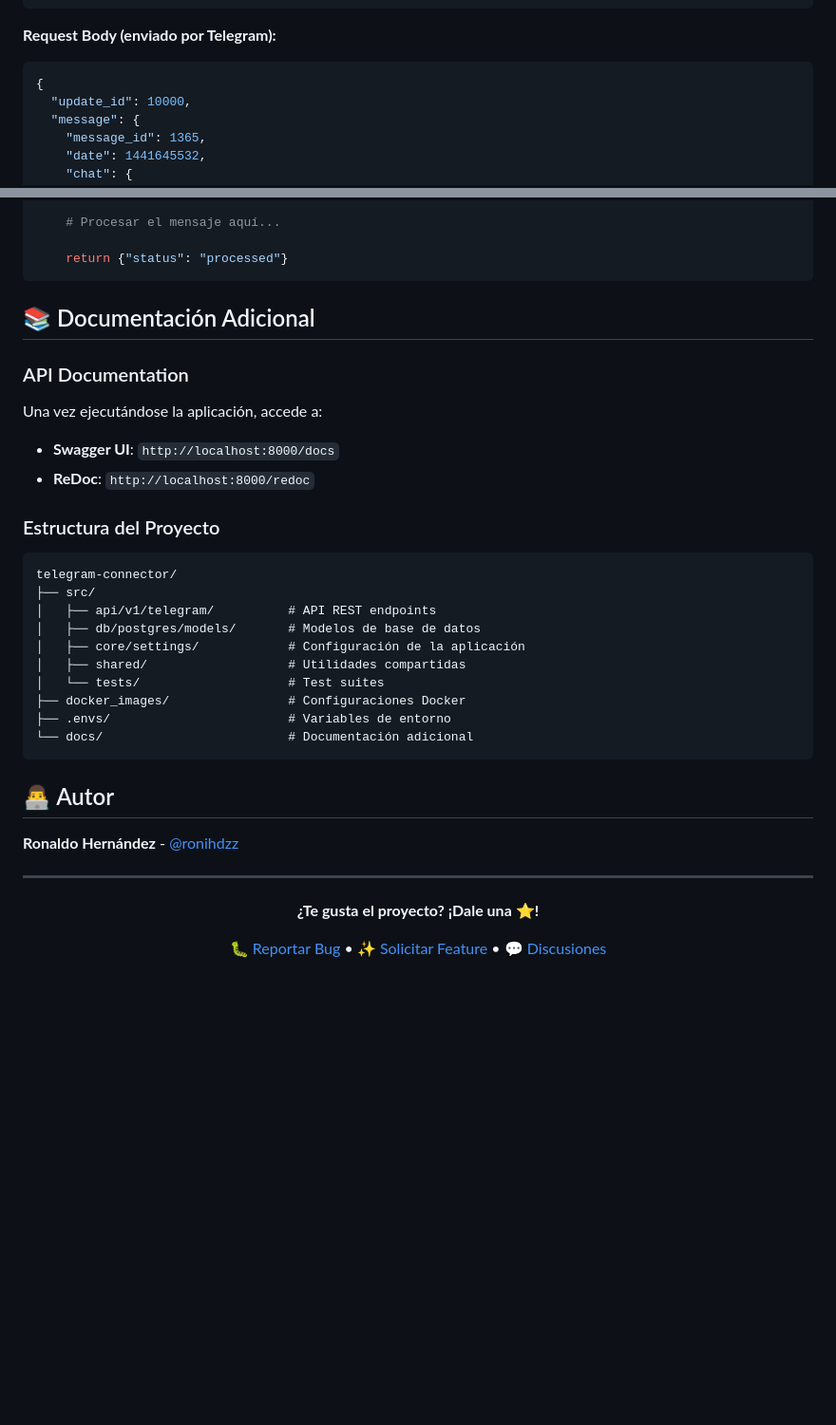
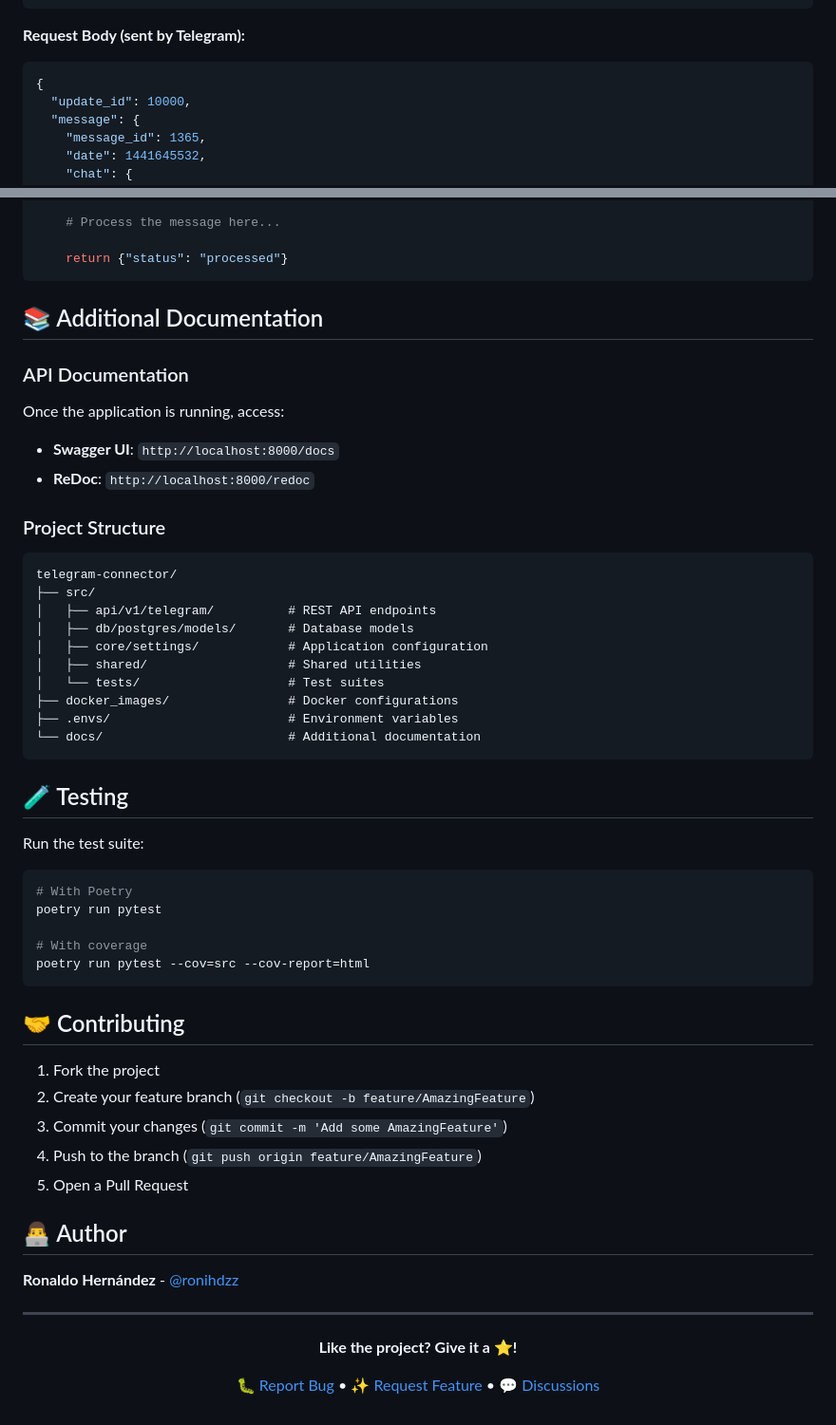
Before and after one commit to ronihdzz/telegram-connector, a Markdown page: README.md, 2 parts joined by grey strips. Shown: that part at 95% size. Rendered like a GitHub page; blank space fills up the shorter version.

````diff
--- a/README.md
+++ b/README.md
@@ -140,7 +145,7 @@ Endpoint automáticamente configurado por Telegram para recibir mensajes. Telegr
 }
 ```
 
-**Request Body (enviado por Telegram):**
+**Request Body (sent by Telegram):**
 ```json
 {
   "update_id": 10000,
@@ -310,35 +355,54 @@ async def receive_telegram_message(request: Request):
 
-    # Procesar el mensaje aquí...
+    # Process the message here...
 
     return {"status": "processed"}
 ```
 
-
-## 📚 Documentación Adicional
+## 📚 Additional Documentation
 
 ### API Documentation
 
-Una vez ejecutándose la aplicación, accede a:
+Once the application is running, access:
 - **Swagger UI**: `http://localhost:8000/docs`
 - **ReDoc**: `http://localhost:8000/redoc`
 
-### Estructura del Proyecto
+### Project Structure
 
 ```
 telegram-connector/
 ├── src/
-│   ├── api/v1/telegram/          # API REST endpoints
-│   ├── db/postgres/models/       # Modelos de base de datos
-│   ├── core/settings/            # Configuración de la aplicación
-│   ├── shared/                   # Utilidades compartidas
+│   ├── api/v1/telegram/          # REST API endpoints
+│   ├── db/postgres/models/       # Database models
+│   ├── core/settings/            # Application configuration
+│   ├── shared/                   # Shared utilities
 │   └── tests/                    # Test suites
-├── docker_images/                # Configuraciones Docker
-├── .envs/                        # Variables de entorno
-└── docs/                         # Documentación adicional
+├── docker_images/                # Docker configurations
+├── .envs/                        # Environment variables
+└── docs/                         # Additional documentation
 ```
 
+## 🧪 Testing
 
-## 👨‍💻 Autor
+Run the test suite:
+
+```bash
+# With Poetry
+poetry run pytest
+
+# With coverage
+poetry run pytest --cov=src --cov-report=html
+```
+
+## 🤝 Contributing
+
+1. Fork the project
+2. Create your feature branch (`git checkout -b feature/AmazingFeature`)
+3. Commit your changes (`git commit -m 'Add some AmazingFeature'`)
+4. Push to the branch (`git push origin feature/AmazingFeature`)
+5. Open a Pull Request
+
+
+## 👨‍💻 Author
 
 **Ronaldo Hernández** - [@ronihdzz](https://github.com/ronihdzz)
 
@@ -346,8 +410,8 @@ telegram-connector/
 
 <div align="center">
 
-**¿Te gusta el proyecto? ¡Dale una ⭐!**
+**Like the project? Give it a ⭐!**
 
-[🐛 Reportar Bug](https://github.com/ronihdzz/telegram-connector/issues) • [✨ Solicitar Feature](https://github.com/ronihdzz/telegram-connector/issues) • [💬 Discusiones](https://github.com/ronihdzz/telegram-connector/discussions)
+[🐛 Report Bug](https://github.com/ronihdzz/telegram-connector/issues) • [✨ Request Feature](https://github.com/ronihdzz/telegram-connector/issues) • [💬 Discussions](https://github.com/ronihdzz/telegram-connector/discussions)
 
 </div>
````
Also changed, not shown: other parts of README.md (+145 -100 lines), README.es.md (added, +417 -0 lines).
